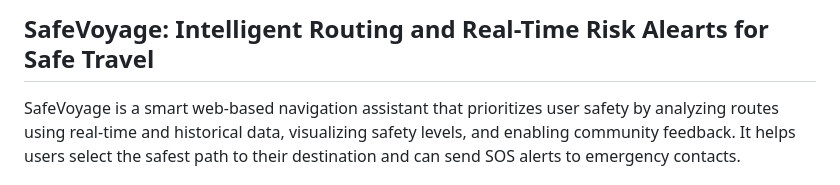
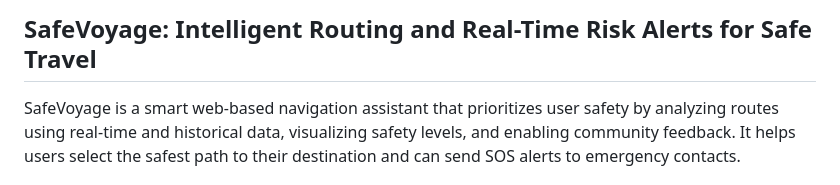
Before and after one commit to himaja-004/SafeVoyage, a Markdown page: README.md, the part around the change. Rendered like a GitHub page.

```diff
--- a/README.md
+++ b/README.md
@@ -1,5 +1,5 @@
 
-## SafeVoyage: Intelligent Routing and Real-Time Risk Alearts for Safe Travel
+## SafeVoyage: Intelligent Routing and Real-Time Risk Alerts for Safe Travel
 
 SafeVoyage is a smart web-based navigation assistant that prioritizes user safety by analyzing routes using real-time and historical data, visualizing safety levels, and enabling community feedback. It helps users select the safest path to their destination and can send SOS alerts to emergency contacts.
 
```
